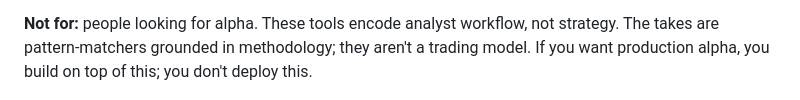
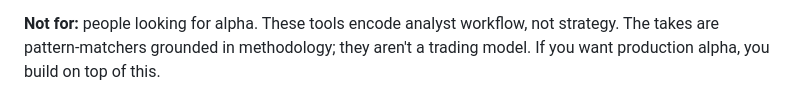
Before and after one commit to rgourley/quant-garage, a Markdown page: README.md, the part around the change. Rendered like a GitHub page.

```diff
--- a/README.md
+++ b/README.md
@@ -102,7 +102,7 @@ craft on.
 **Not for:** people looking for alpha. These tools encode analyst
 workflow, not strategy. The takes are pattern-matchers grounded in
 methodology; they aren't a trading model. If you want production
-alpha, you build on top of this; you don't deploy this.
+alpha, you build on top of this.
 
 ![16 skills, one framework](./assets/skills.png)
 
```
